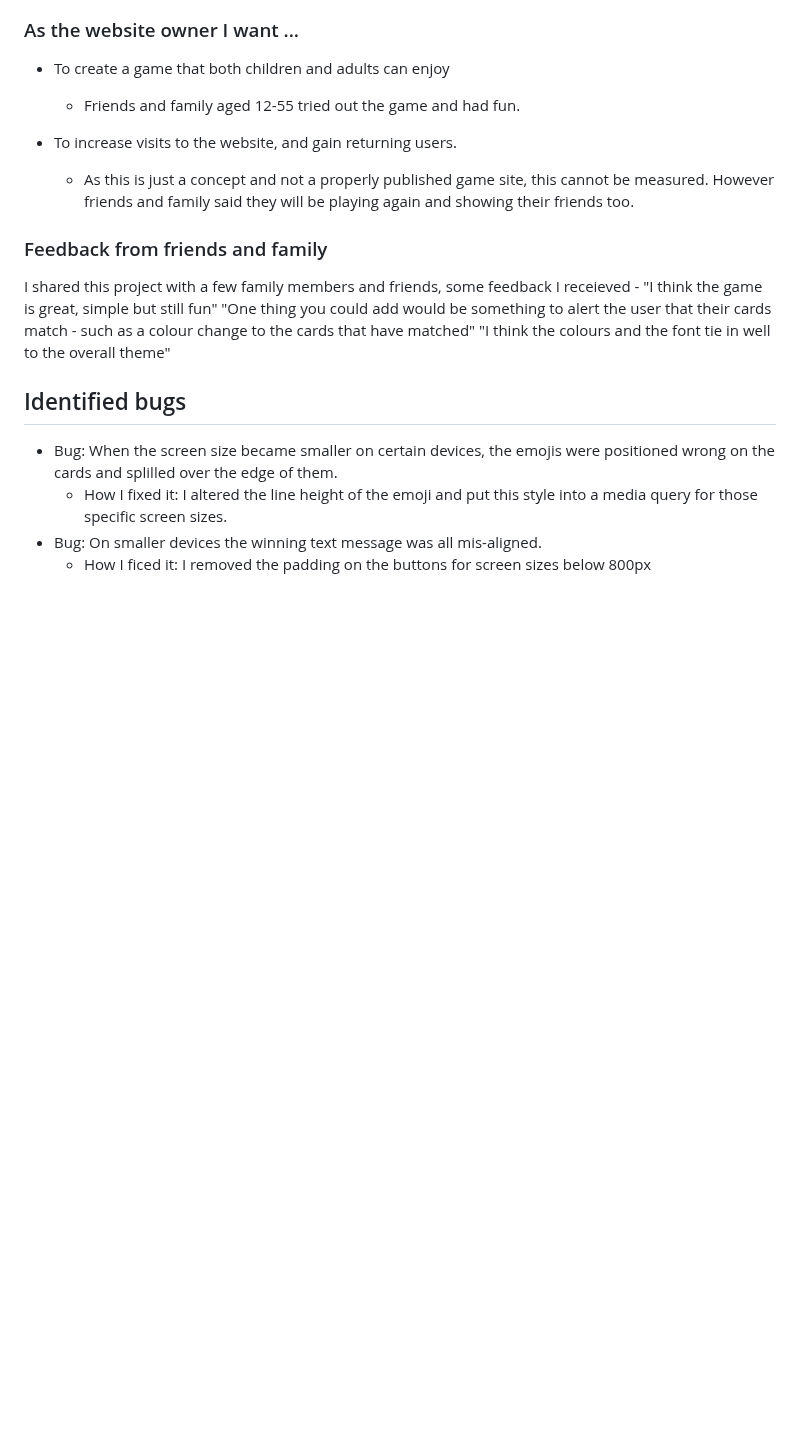
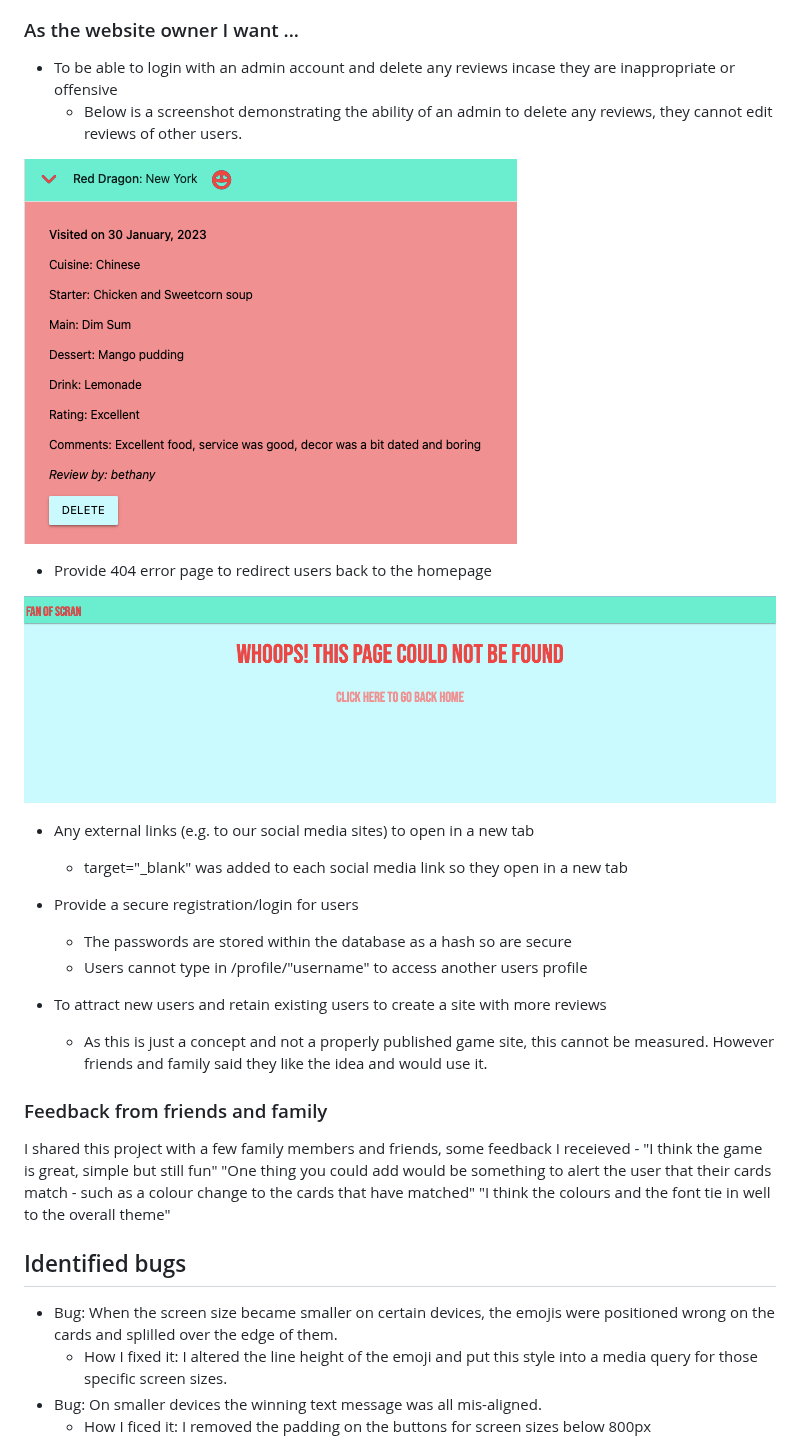
Before and after one commit to bethanyalicehall/ms3-recipe, a Markdown page: testing.md, the part around the change. GitHub-like rendering; blank space fills up the shorter version.

Commit message:
updated website owner testing

```diff
--- a/testing.md
+++ b/testing.md
@@ -171,12 +171,24 @@ The following browsers were used to check compatibility with the website
 
 
 ### As the website owner I want ...
-- To create a game that both children and adults can enjoy
-    - Friends and family aged 12-55 tried out the game and had fun.
+- To be able to login with an admin account and delete any reviews incase they are inappropriate or offensive
+    - Below is a screenshot demonstrating the ability of an admin to delete any reviews, they cannot edit reviews of other users.
 
-- To increase visits to the website, and gain returning users.
-    - As this is just a concept and not a properly published game site, this cannot be measured. However friends and family said they will be playing again and showing their friends too.
+![Screenshot of admin ability to delete other user reviews](static/img/README/user-admin.png)
 
+- Provide 404 error page to redirect users back to the homepage
+
+![Screenshot of admin ability to delete other user reviews](static/img/README/user-404.png)
+
+- Any external links (e.g. to our social media sites) to open in a new tab
+    - target="_blank" was added to each social media link so they open in a new tab
+
+- Provide a secure registration/login for users
+    - The passwords are stored within the database as a hash so are secure
+    - Users cannot type in /profile/"username" to access another users profile
+
+- To attract new users and retain existing users to create a site with more reviews
+    - As this is just a concept and not a properly published game site, this cannot be measured. However friends and family said they like the idea and would use it.
 
 ### Feedback from friends and family
 I shared this project with a few family members and friends, some feedback I receieved -
```
